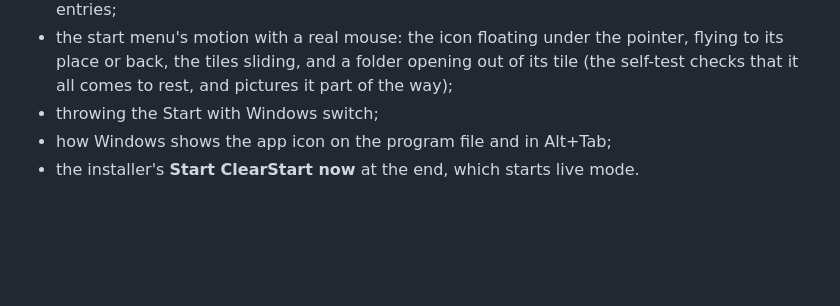
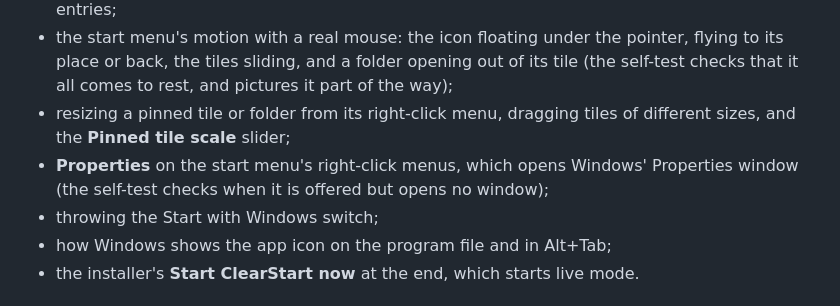
Before and after one commit to C-Tech-Solutions/ClearStart, a Markdown page: docs/status.md, the part around the change. GitHub-like rendering; blank space fills up the shorter version.

```diff
--- a/docs/status.md
+++ b/docs/status.md
@@ -79,6 +79,10 @@ one by clicking it on a real desktop:
 - the start menu's motion with a real mouse: the icon floating under the pointer, flying to its
   place or back, the tiles sliding, and a folder opening out of its tile (the self-test checks
   that it all comes to rest, and pictures it part of the way);
+- resizing a pinned tile or folder from its right-click menu, dragging tiles of different sizes,
+  and the **Pinned tile scale** slider;
+- **Properties** on the start menu's right-click menus, which opens Windows' Properties window
+  (the self-test checks when it is offered but opens no window);
 - throwing the Start with Windows switch;
 - how Windows shows the app icon on the program file and in Alt+Tab;
 - the installer's **Start ClearStart now** at the end, which starts live mode.
```
Also changed, not shown: docs/settings-file.md (+3 -0 lines), docs/start-menu.md (+22 -3 lines), docs/images/settings-start-menu.png, docs/images/start-menu-tile-sizes.png (added), 11 other files.
